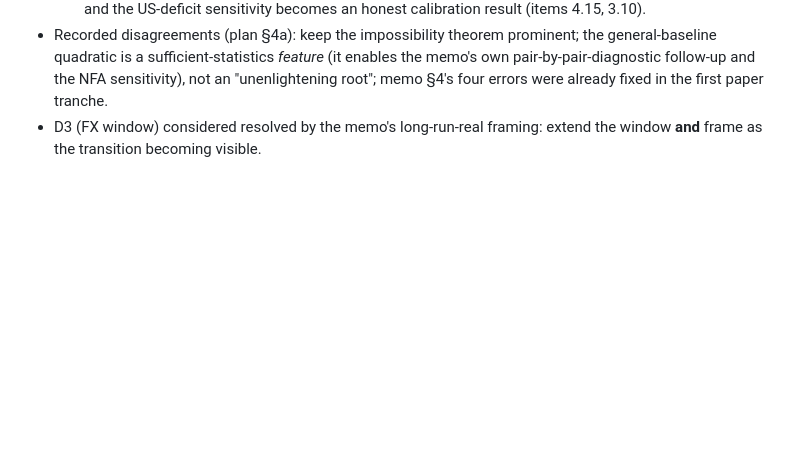
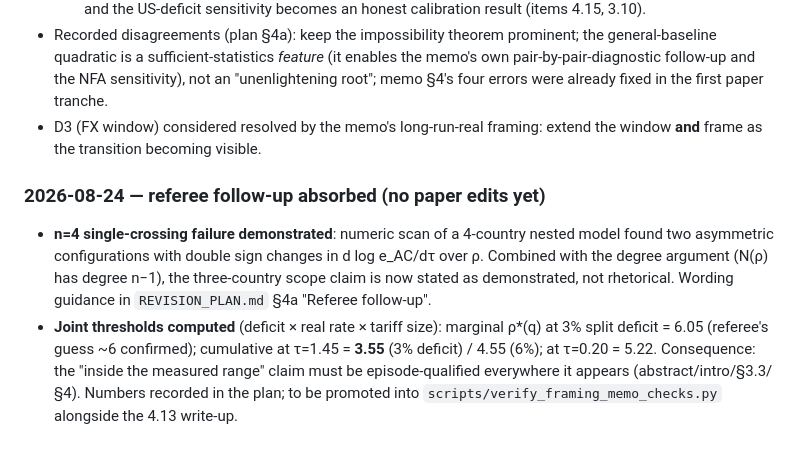
Before and after one commit to jasonzhixinglu/tariff-exchange-rates, a Markdown page: REVISION_CHANGES.md, the part around the change. GitHub-like rendering; blank space fills up the shorter version.

```diff
--- a/REVISION_CHANGES.md
+++ b/REVISION_CHANGES.md
@@ -187,3 +187,8 @@ Conventions: all new or modified paper text is wrapped in blue markup (`\rev{...
   2. **NFA robustness** (memo §3.2): the memo's claim that non-zero NFA "shifts the level but not the comparative static" is **contradicted numerically** — with TB_i = −b_i, a permanent 3% A-deficit raises ρ* from 3.96 to 4.64–5.10 (composition-dependent), 6% → 7.07, 3% surplus → 3.42. The correct defense of balanced trade is the general-baseline proposition (structure invariant, location baseline-dependent), and the US-deficit sensitivity becomes an honest calibration result (items 4.15, 3.10).
 - Recorded disagreements (plan §4a): keep the impossibility theorem prominent; the general-baseline quadratic is a sufficient-statistics *feature* (it enables the memo's own pair-by-pair-diagnostic follow-up and the NFA sensitivity), not an "unenlightening root"; memo §4's four errors were already fixed in the first paper tranche.
 - D3 (FX window) considered resolved by the memo's long-run-real framing: extend the window **and** frame as the transition becoming visible.
+
+### 2026-08-24 — referee follow-up absorbed (no paper edits yet)
+
+- **n=4 single-crossing failure demonstrated**: numeric scan of a 4-country nested model found two asymmetric configurations with double sign changes in d log e_AC/dτ over ρ. Combined with the degree argument (N(ρ) has degree n−1), the three-country scope claim is now stated as demonstrated, not rhetorical. Wording guidance in `REVISION_PLAN.md` §4a "Referee follow-up".
+- **Joint thresholds computed** (deficit × real rate × tariff size): marginal ρ*(q) at 3% split deficit = 6.05 (referee's guess ~6 confirmed); cumulative at τ=1.45 = **3.55** (3% deficit) / 4.55 (6%); at τ=0.20 = 5.22. Consequence: the "inside the measured range" claim must be episode-qualified everywhere it appears (abstract/intro/§3.3/§4). Numbers recorded in the plan; to be promoted into `scripts/verify_framing_memo_checks.py` alongside the 4.13 write-up.
```
Also changed, not shown: REVISION_PLAN.md (+4 -0 lines).
